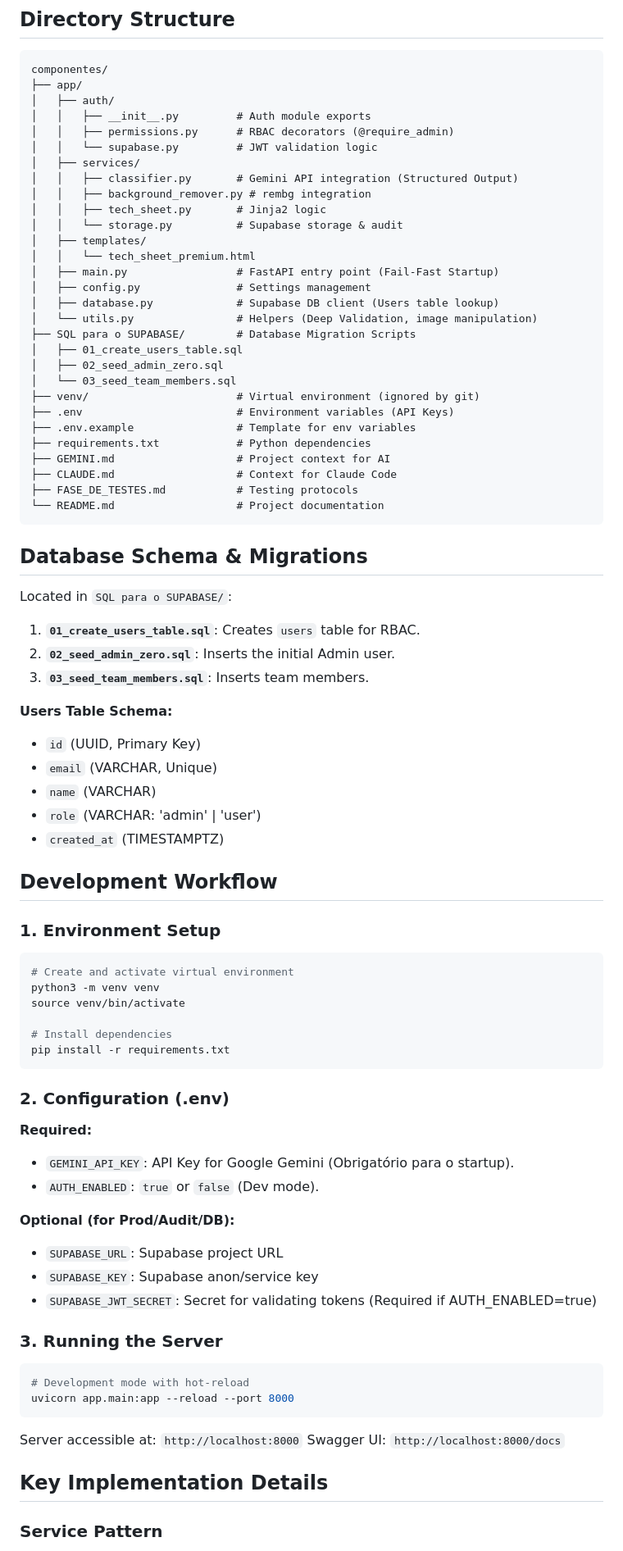
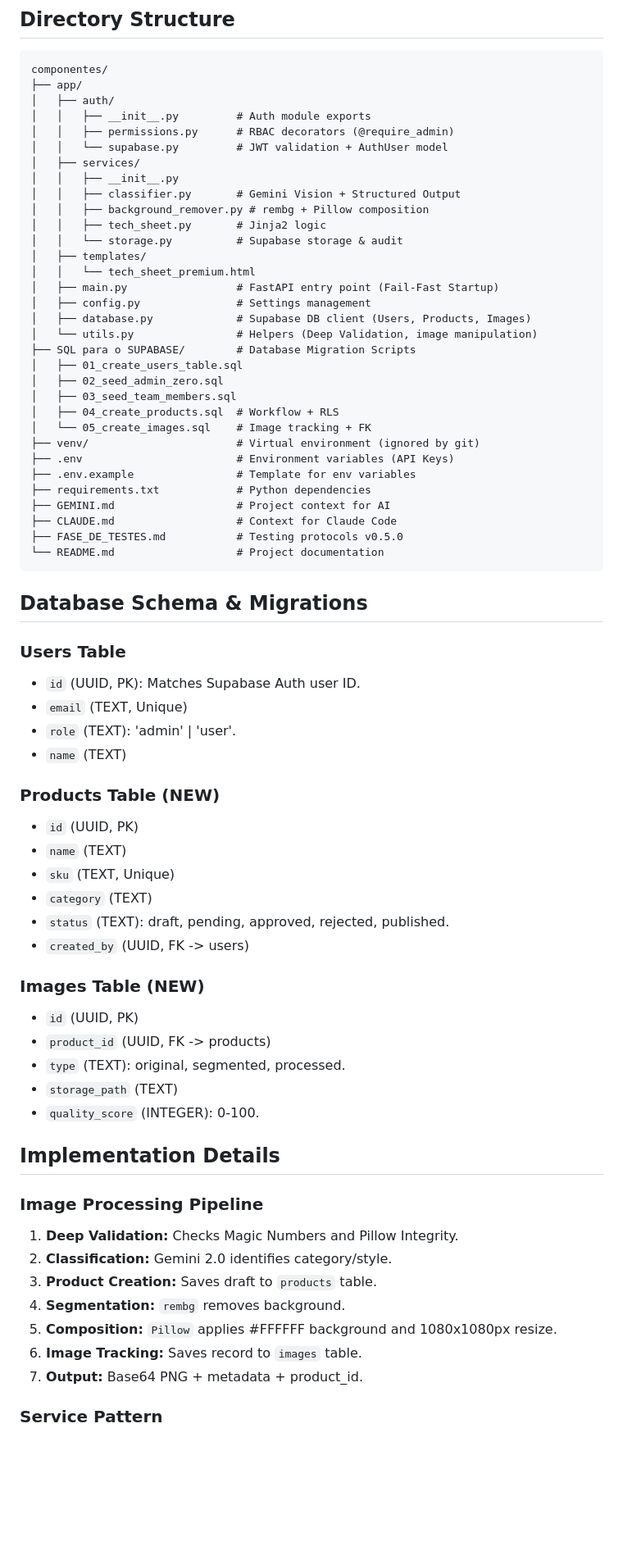
Before and after one commit to yydbrola/FRIDA---BACKEND, a Markdown page: GEMINI.md, the part around one of its changes. Shown at 82% size. Drawn GitHub-style; blank space fills up the shorter version.

Commit message:
docs: sync GEMINI.md with latest project status from CLAUDE.md

````diff
--- a/GEMINI.md
+++ b/GEMINI.md
@@ -29,75 +36,67 @@ componentes/
 │   ├── auth/
 │   │   ├── __init__.py         # Auth module exports
 │   │   ├── permissions.py      # RBAC decorators (@require_admin)
-│   │   └── supabase.py         # JWT validation logic
+│   │   └── supabase.py         # JWT validation + AuthUser model
 │   ├── services/
-│   │   ├── classifier.py       # Gemini API integration (Structured Output)
-│   │   ├── background_remover.py # rembg integration
+│   │   ├── __init__.py
+│   │   ├── classifier.py       # Gemini Vision + Structured Output
+│   │   ├── background_remover.py # rembg + Pillow composition
 │   │   ├── tech_sheet.py       # Jinja2 logic
 │   │   └── storage.py          # Supabase storage & audit
 │   ├── templates/
 │   │   └── tech_sheet_premium.html
 │   ├── main.py                 # FastAPI entry point (Fail-Fast Startup)
 │   ├── config.py               # Settings management
-│   ├── database.py             # Supabase DB client (Users table lookup)
+│   ├── database.py             # Supabase DB client (Users, Products, Images)
 │   └── utils.py                # Helpers (Deep Validation, image manipulation)
 ├── SQL para o SUPABASE/        # Database Migration Scripts
 │   ├── 01_create_users_table.sql
 │   ├── 02_seed_admin_zero.sql
-│   └── 03_seed_team_members.sql
+│   ├── 03_seed_team_members.sql
+│   ├── 04_create_products.sql  # Workflow + RLS
+│   └── 05_create_images.sql    # Image tracking + FK
 ├── venv/                       # Virtual environment (ignored by git)
 ├── .env                        # Environment variables (API Keys)
 ├── .env.example                # Template for env variables
 ├── requirements.txt            # Python dependencies
 ├── GEMINI.md                   # Project context for AI
 ├── CLAUDE.md                   # Context for Claude Code
-├── FASE_DE_TESTES.md           # Testing protocols
+├── FASE_DE_TESTES.md           # Testing protocols v0.5.0
 └── README.md                   # Project documentation
 ```
 
 ## Database Schema & Migrations
-Located in `SQL para o SUPABASE/`:
-1.  **`01_create_users_table.sql`**: Creates `users` table for RBAC.
-2.  **`02_seed_admin_zero.sql`**: Inserts the initial Admin user.
-3.  **`03_seed_team_members.sql`**: Inserts team members.
 
-**Users Table Schema:**
--   `id` (UUID, Primary Key)
--   `email` (VARCHAR, Unique)
--   `name` (VARCHAR)
--   `role` (VARCHAR: 'admin' | 'user')
--   `created_at` (TIMESTAMPTZ)
+### Users Table
+-   `id` (UUID, PK): Matches Supabase Auth user ID.
+-   `email` (TEXT, Unique)
+-   `role` (TEXT): 'admin' | 'user'.
+-   `name` (TEXT)
 
-## Development Workflow
+### Products Table (NEW)
+-   `id` (UUID, PK)
+-   `name` (TEXT)
+-   `sku` (TEXT, Unique)
+-   `category` (TEXT)
+-   `status` (TEXT): draft, pending, approved, rejected, published.
+-   `created_by` (UUID, FK -> users)
 
-### 1. Environment Setup
-```bash
-# Create and activate virtual environment
-python3 -m venv venv
-source venv/bin/activate
+### Images Table (NEW)
+-   `id` (UUID, PK)
+-   `product_id` (UUID, FK -> products)
+-   `type` (TEXT): original, segmented, processed.
+-   `storage_path` (TEXT)
+-   `quality_score` (INTEGER): 0-100.
 
-# Install dependencies
-pip install -r requirements.txt
-```
+## Implementation Details
 
-### 2. Configuration (.env)
-**Required:**
--   `GEMINI_API_KEY`: API Key for Google Gemini (Obrigatório para o startup).
--   `AUTH_ENABLED`: `true` or `false` (Dev mode).
-
-**Optional (for Prod/Audit/DB):**
--   `SUPABASE_URL`: Supabase project URL
--   `SUPABASE_KEY`: Supabase anon/service key
--   `SUPABASE_JWT_SECRET`: Secret for validating tokens (Required if AUTH_ENABLED=true)
-
-### 3. Running the Server
-```bash
-# Development mode with hot-reload
-uvicorn app.main:app --reload --port 8000
-```
-Server accessible at: `http://localhost:8000`
-Swagger UI: `http://localhost:8000/docs`
-
-## Key Implementation Details
+### Image Processing Pipeline
+1.  **Deep Validation:** Checks Magic Numbers and Pillow Integrity.
+2.  **Classification:** Gemini 2.0 identifies category/style.
+3.  **Product Creation:** Saves draft to `products` table.
+4.  **Segmentation:** `rembg` removes background.
+5.  **Composition:** `Pillow` applies #FFFFFF background and 1080x1080px resize.
+6.  **Image Tracking:** Saves record to `images` table.
+7.  **Output:** Base64 PNG + metadata + product_id.
 
 ### Service Pattern
````
Also changed, not shown: other parts of GEMINI.md (+31 -54 lines).
